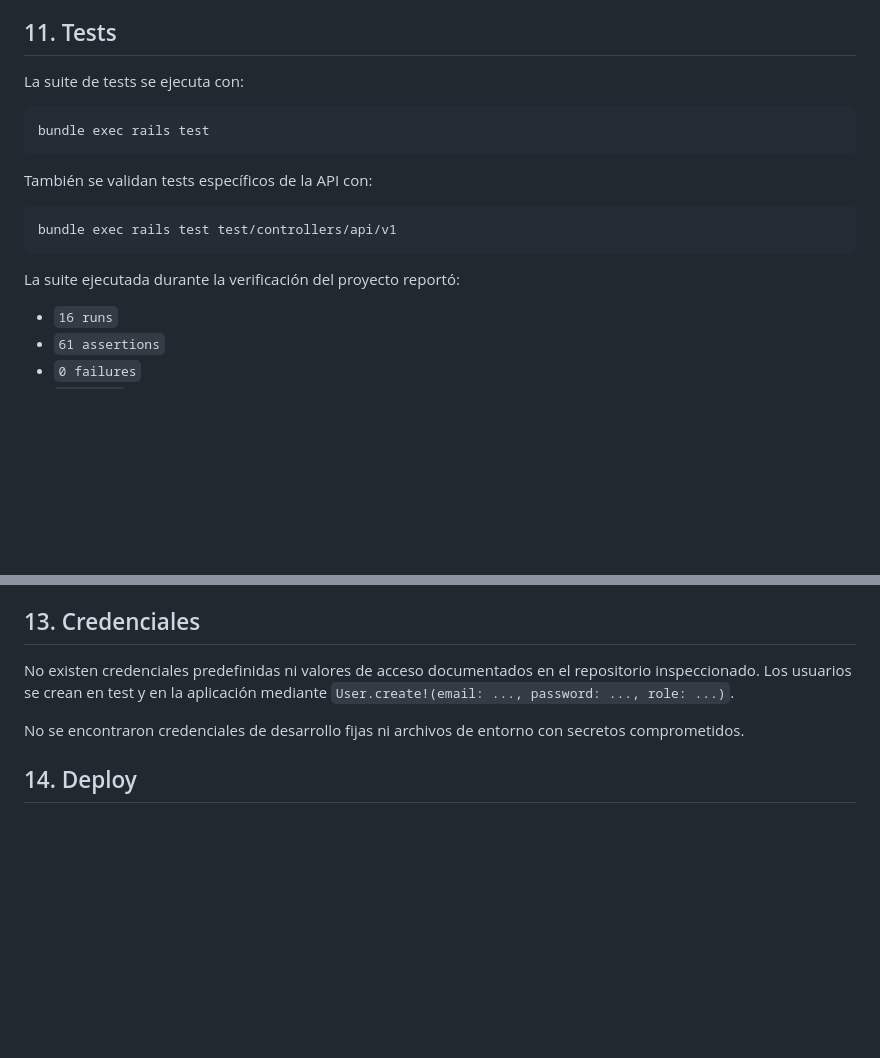
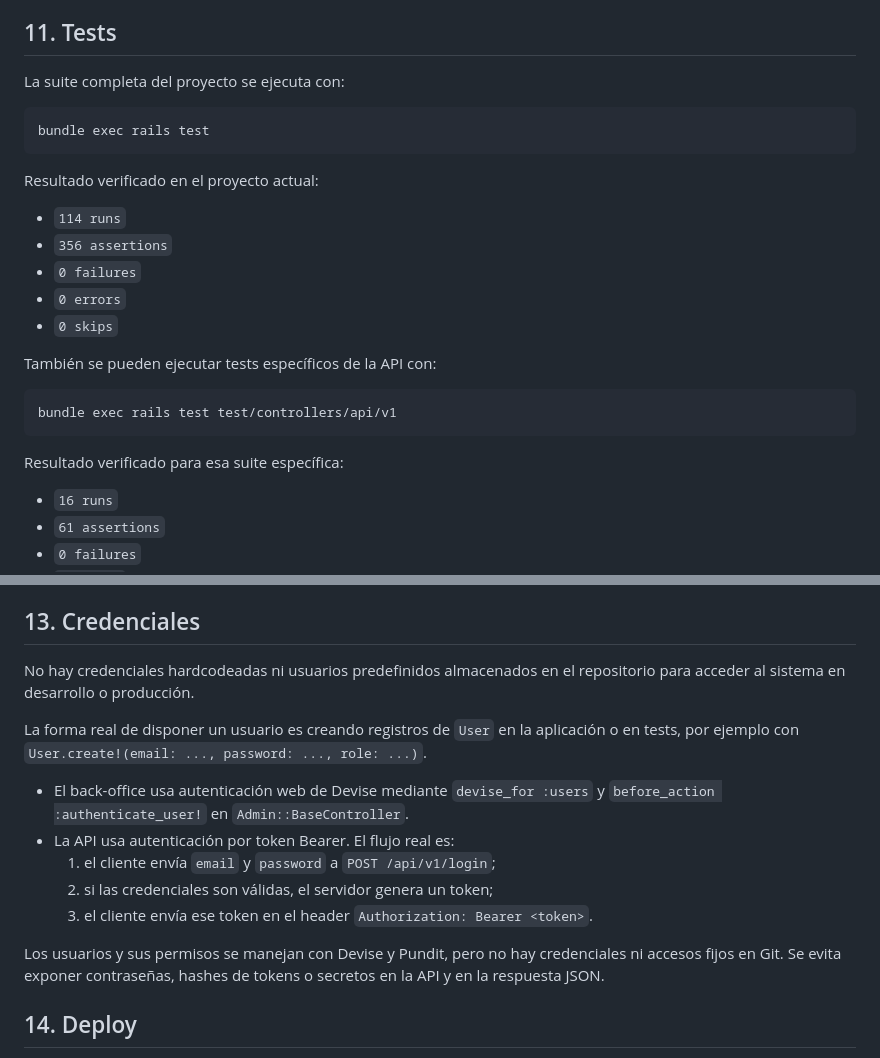
Before and after one commit to AlejoGBazzana/Ruby-club, a Markdown page: README.md, 2 parts joined by grey strips. Drawn GitHub-style; blank space fills up the shorter version.

Commit message:
Completa README para entrega

````diff
--- a/README.md
+++ b/README.md
@@ -243,19 +243,27 @@ No se documenta en el repositorio una configuración de producción para envíos
 
 ## 11. Tests
 
-La suite de tests se ejecuta con:
+La suite completa del proyecto se ejecuta con:
 
 ```bash
 bundle exec rails test
 ```
 
-También se validan tests específicos de la API con:
+Resultado verificado en el proyecto actual:
+
+- `114 runs`
+- `356 assertions`
+- `0 failures`
+- `0 errors`
+- `0 skips`
+
+También se pueden ejecutar tests específicos de la API con:
 
 ```bash
 bundle exec rails test test/controllers/api/v1
 ```
 
-La suite ejecutada durante la verificación del proyecto reportó:
+Resultado verificado para esa suite específica:
 
 - `16 runs`
 - `61 assertions`
@@ -279,9 +287,17 @@ La verificación ejecutada sobre el proyecto mostró:
 
 ## 13. Credenciales
 
-No existen credenciales predefinidas ni valores de acceso documentados en el repositorio inspeccionado. Los usuarios se crean en test y en la aplicación mediante `User.create!(email: ..., password: ..., role: ...)`.
+No hay credenciales hardcodeadas ni usuarios predefinidos almacenados en el repositorio para acceder al sistema en desarrollo o producción.
 
-No se encontraron credenciales de desarrollo fijas ni archivos de entorno con secretos comprometidos.
+La forma real de disponer un usuario es creando registros de `User` en la aplicación o en tests, por ejemplo con `User.create!(email: ..., password: ..., role: ...)`.
+
+- El back-office usa autenticación web de Devise mediante `devise_for :users` y `before_action :authenticate_user!` en `Admin::BaseController`.
+- La API usa autenticación por token Bearer. El flujo real es:
+  1. el cliente envía `email` y `password` a `POST /api/v1/login`;
+  2. si las credenciales son válidas, el servidor genera un token;
+  3. el cliente envía ese token en el header `Authorization: Bearer <token>`.
+
+Los usuarios y sus permisos se manejan con Devise y Pundit, pero no hay credenciales ni accesos fijos en Git. Se evita exponer contraseñas, hashes de tokens o secretos en la API y en la respuesta JSON.
 
 ## 14. Deploy
 
````
